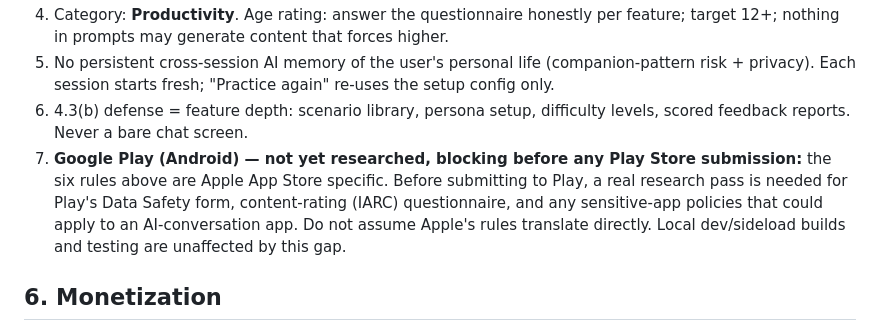
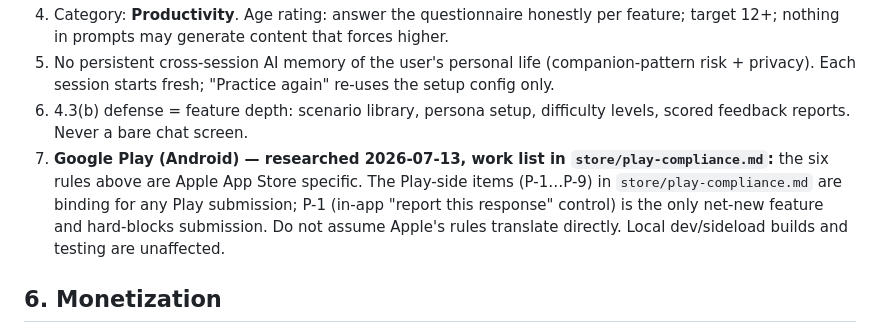
Before and after one commit to darcy0408/soundingboard, a Markdown page: SPEC.md, the part around the change. Drawn GitHub-style.

```diff
--- a/SPEC.md
+++ b/SPEC.md
@@ -85,7 +85,7 @@ onboarding: 2 screens — value prop, then the AI-consent screen (below).
 4. Category: **Productivity**. Age rating: answer the questionnaire honestly per feature; target 12+; nothing in prompts may generate content that forces higher.
 5. No persistent cross-session AI memory of the user's personal life (companion-pattern risk + privacy). Each session starts fresh; "Practice again" re-uses the setup config only.
 6. 4.3(b) defense = feature depth: scenario library, persona setup, difficulty levels, scored feedback reports. Never a bare chat screen.
-7. **Google Play (Android) — not yet researched, blocking before any Play Store submission:** the six rules above are Apple App Store specific. Before submitting to Play, a real research pass is needed for Play's Data Safety form, content-rating (IARC) questionnaire, and any sensitive-app policies that could apply to an AI-conversation app. Do not assume Apple's rules translate directly. Local dev/sideload builds and testing are unaffected by this gap.
+7. **Google Play (Android) — researched 2026-07-13, work list in `store/play-compliance.md`:** the six rules above are Apple App Store specific. The Play-side items (P-1…P-9) in `store/play-compliance.md` are binding for any Play submission; P-1 (in-app "report this response" control) is the only net-new feature and hard-blocks submission. Do not assume Apple's rules translate directly. Local dev/sideload builds and testing are unaffected.
 
 ## 6. Monetization
 
```
Also changed, not shown: store/play-compliance.md (added, +57 -0 lines).
